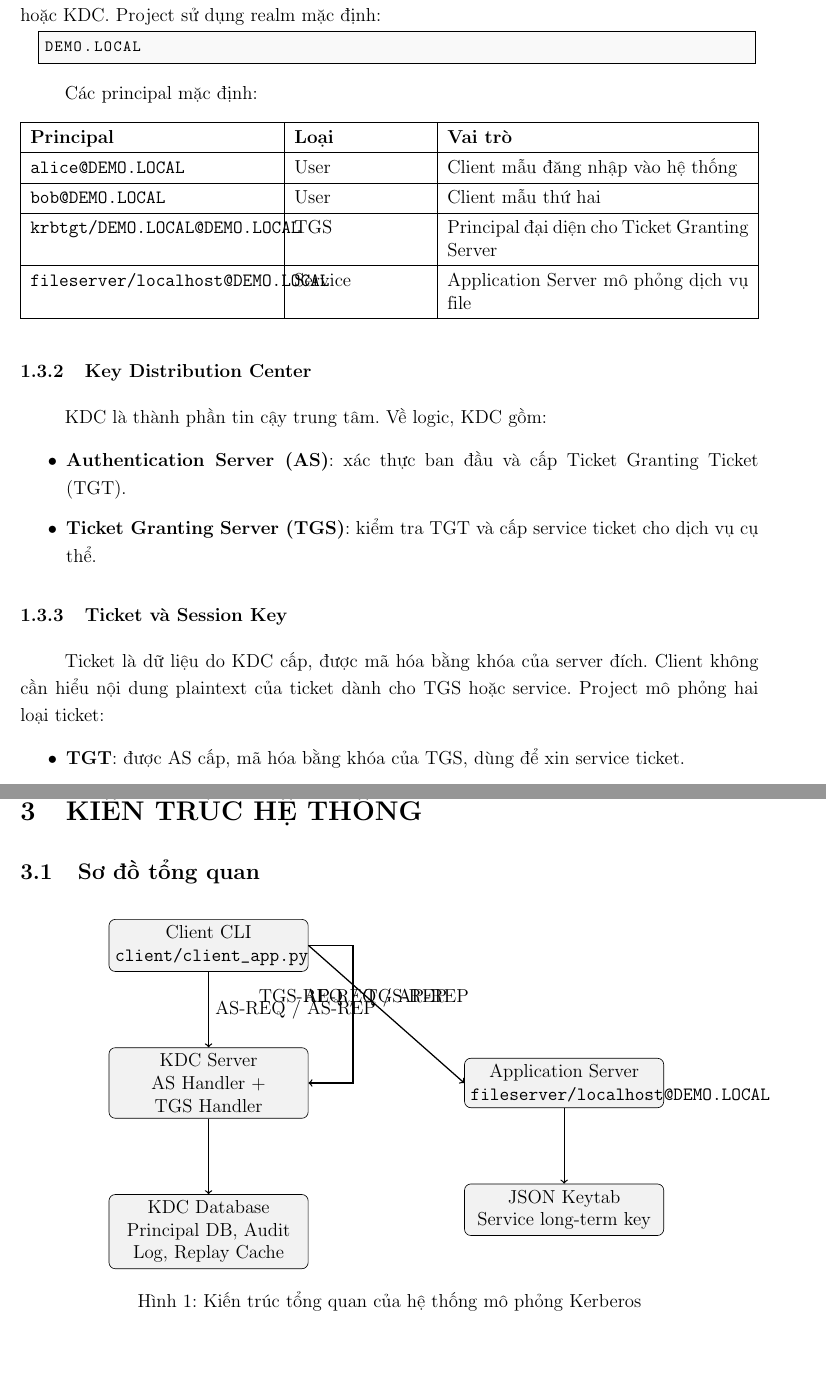
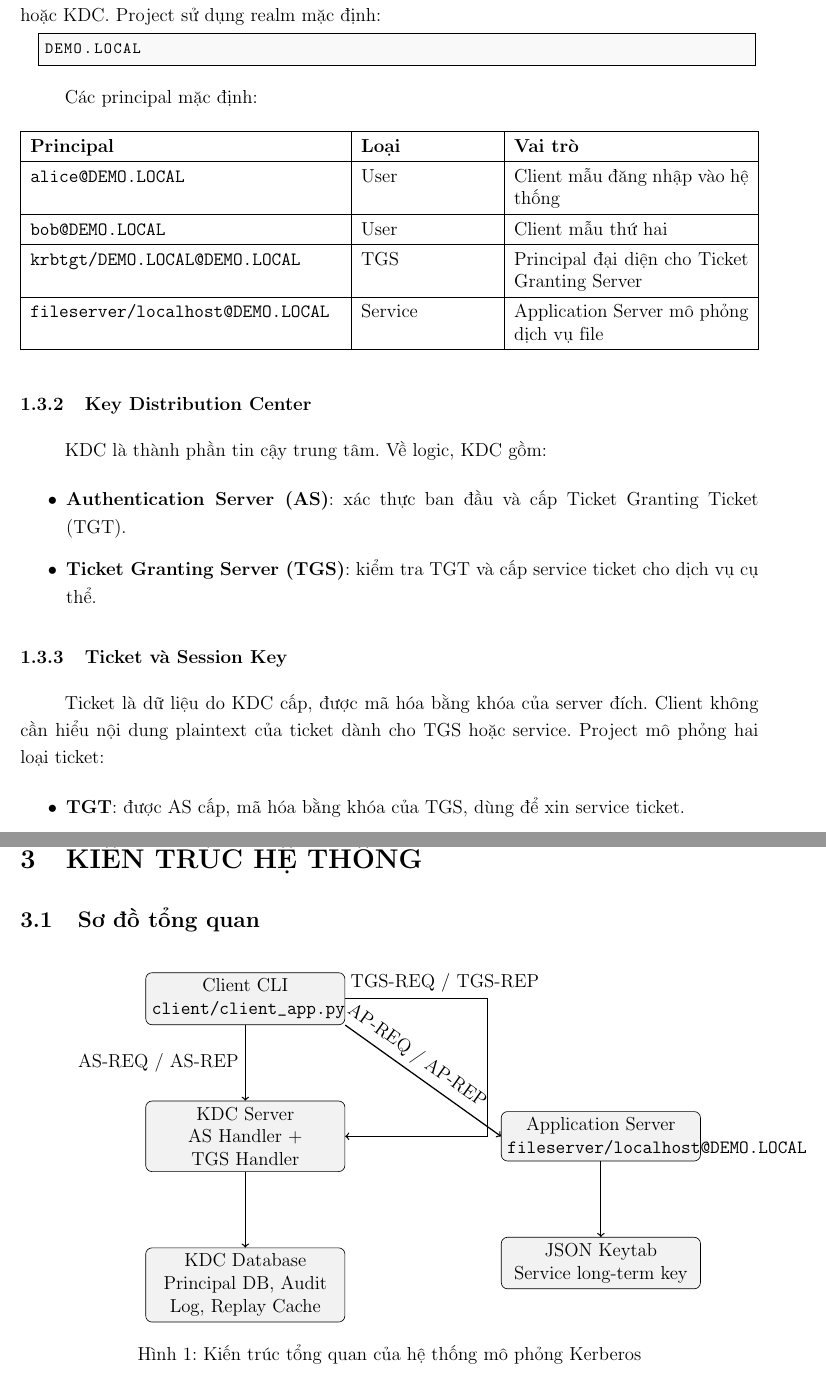
Before and after one commit to nguyenphongg233/KerberosAuthentication, a LaTeX document (docs/report.tex): two parts of pages 9 and 11 of 27, joined at a grey line, cut so that both start at the same text, the shorter picture padded with empty space. Compiled offline with pdfLaTeX.

Commit message:
refactor: adjust table column widths and arrow positions in report.tex for improved layout

```diff
--- a/docs/report.tex
+++ b/docs/report.tex
@@ -203,7 +203,7 @@ Các principal mặc định:
 \begin{table}[H]
 \centering
 \renewcommand{\arraystretch}{1.3}
-\begin{tabularx}{\textwidth}{|p{5.5cm}|p{3cm}|X|}
+\begin{tabularx}{\textwidth}{|p{7cm}|p{3cm}|X|}
 \hline
 \textbf{Principal} & \textbf{Loại} & \textbf{Vai trò} \\
 \hline
@@ -277,9 +277,9 @@ Project đã mô phỏng nhiều cấu trúc chính của Kerberos V5 nhưng ch
 \node[box, right=3.5cm of kdc] (app) {Application Server\\ \texttt{fileserver/localhost@DEMO.LOCAL}};
 \node[box, below=of app] (keytab) {JSON Keytab\\ Service long-term key};
 
-\draw[arrow] (client) -- node[right]{AS-REQ / AS-REP} (kdc);
-\draw[arrow] (client.east) -- ++(1.0,0) |- node[pos=0.25, above]{TGS-REQ / TGS-REP} (kdc.east);
-\draw[arrow] (client.east) -- node[above]{AP-REQ / AP-REP} (app.west);
+\draw[arrow] (client) -- node[left]{AS-REQ / AS-REP} (kdc);
+\draw[arrow] (client.east) -- node[above, pos=0.7]{TGS-REQ / TGS-REP} ++(3.2,0) |- (kdc.east);
+\draw[arrow] (client.south east) -- node[sloped, above, pos=0.4]{AP-REQ / AP-REP} (app.west);
 \draw[arrow] (kdc) -- (cache);
 \draw[arrow] (app) -- (keytab);
 \end{tikzpicture}
```
Also changed, not shown: docs/report.tex (6 more changed lines).
